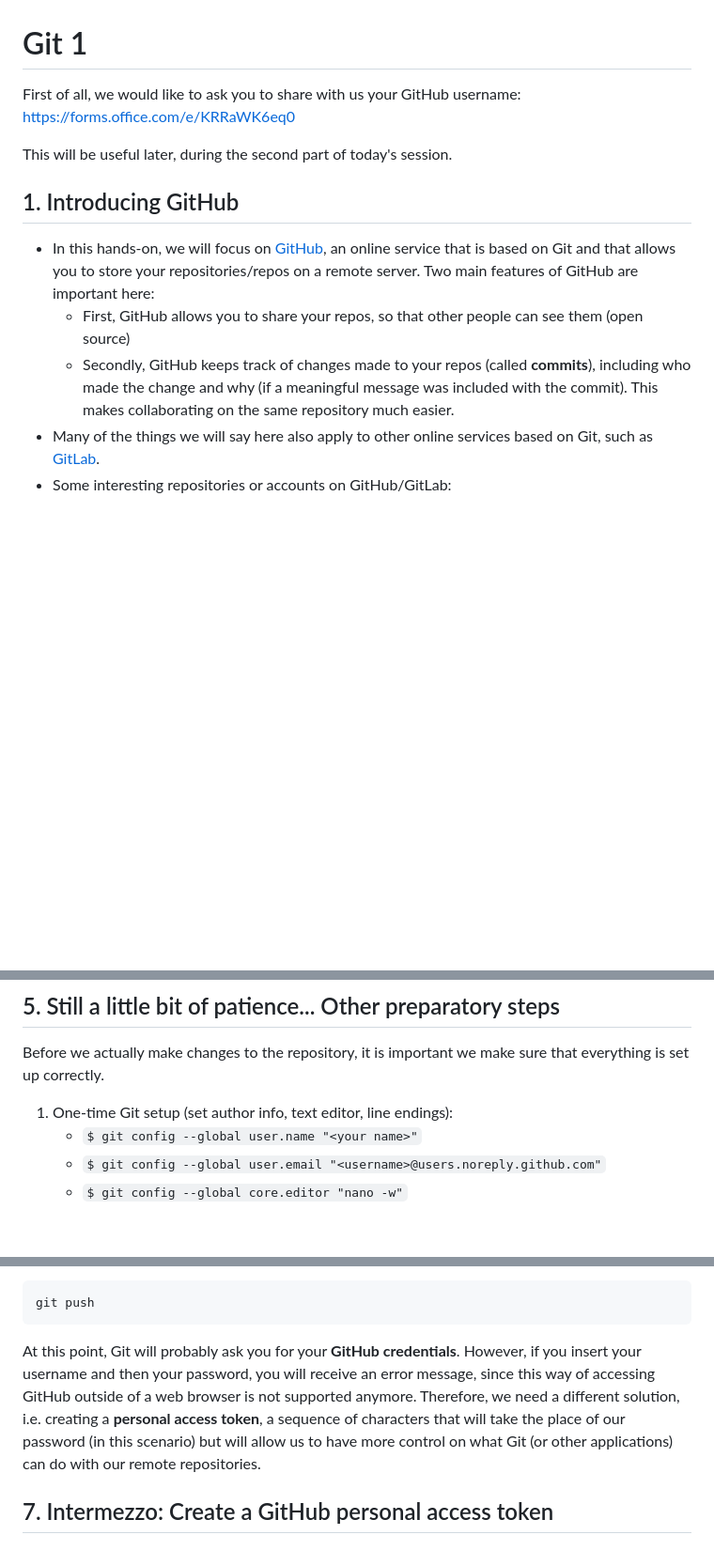
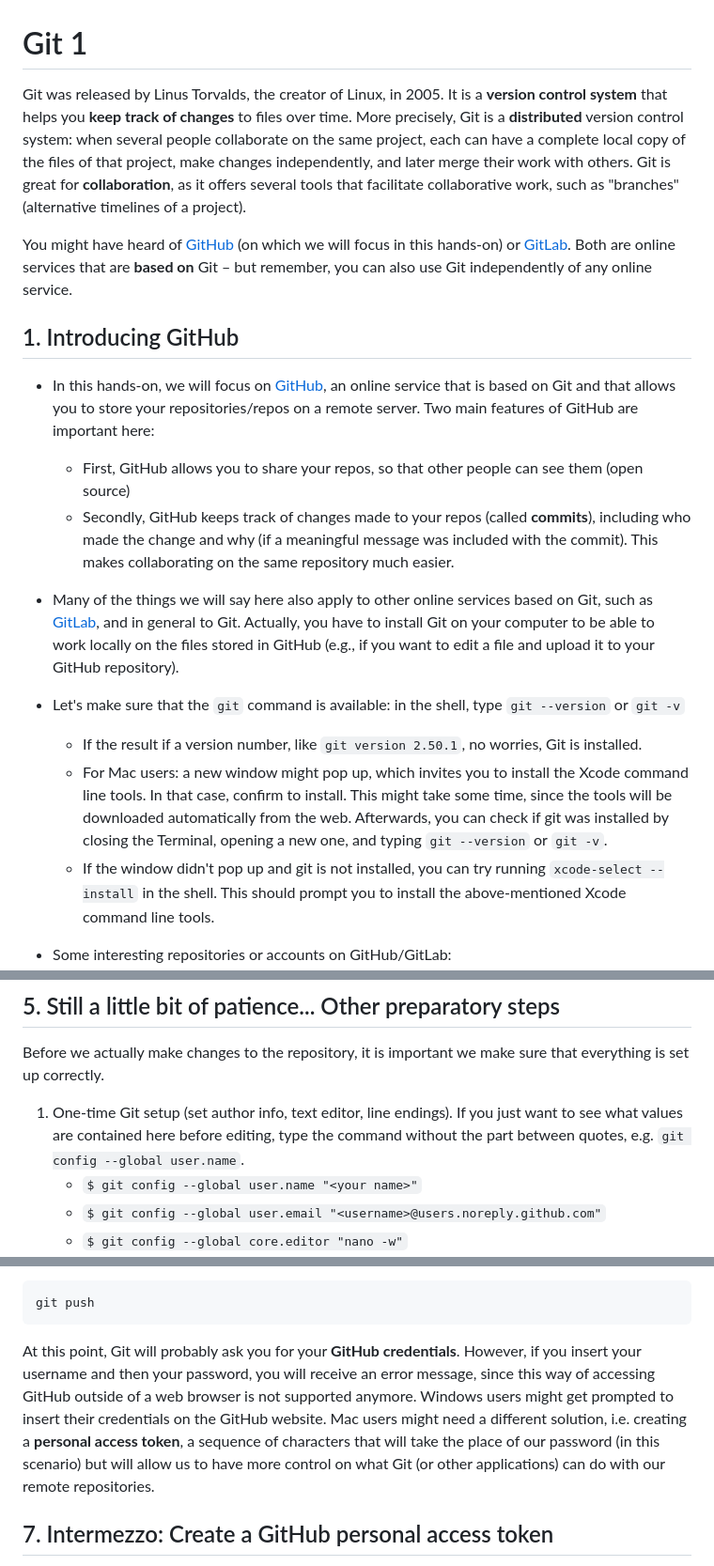
Before and after one commit to acdh-oeaw/Teaching_CBS4DH, a Markdown page: lectures/git/git_1.md, 3 parts joined by grey strips. Shown at 94% size. Rendered like a GitHub page; blank space fills up the shorter version.

````diff
--- a/lectures/git/git_1.md
+++ b/lectures/git/git_1.md
@@ -1,15 +1,20 @@
 # Git 1
 
-First of all, we would like to ask you to share with us your GitHub username: https://forms.office.com/e/KRRaWK6eq0
+Git was released by Linus Torvalds, the creator of Linux, in 2005. It is a **version control system** that helps you **keep track of changes** to files over time. More precisely, Git is a **distributed** version control system: when several people collaborate on the same project, each can have a complete local copy of the files of that project, make changes independently, and later merge their work with others. Git is great for **collaboration**, as it offers several tools that facilitate collaborative work, such as "branches" (alternative timelines of a project).
 
-This will be useful later, during the second part of today's session.
+You might have heard of [GitHub](https://github.com) (on which we will focus in this hands-on) or [GitLab](https://about.gitlab.com). Both are online services that are **based on** Git – but remember, you can also use Git independently of any online service.
 
 ## 1. Introducing GitHub
 
 * In this hands-on, we will focus on [GitHub](https://github.com), an online service that is based on Git and that allows you to store your repositories/repos on a remote server. Two main features of GitHub are important here:
   * First, GitHub allows you to share your repos, so that other people can see them (open source)
   * Secondly, GitHub keeps track of changes made to your repos (called **commits**), including who made the change and why (if a meaningful message was included with the commit). This makes collaborating on the same repository much easier.
-* Many of the things we will say here also apply to other online services based on Git, such as [GitLab](https://gitlab.com).
+* Many of the things we will say here also apply to other online services based on Git, such as [GitLab](https://gitlab.com), and in general to Git. Actually, you have to install Git on your computer to be able to work locally on the files stored in GitHub (e.g., if you want to edit a file and upload it to your GitHub repository).
+* Let's make sure that the `git` command is available: in the shell, type `git --version` or `git -v`
+  * If the result if a version number, like `git version 2.50.1`, no worries, Git is installed.
+  * For Mac users: a new window might pop up, which invites you to install the Xcode command line tools. In that case, confirm to install. This might take some time, since the tools will be downloaded automatically from the web. Afterwards, you can check if git was installed by closing the Terminal, opening a new one, and typing `git --version` or `git -v`.
+  * If the window didn't pop up and git is not installed, you can try running `xcode-select --install` in the shell. This should prompt you to install the above-mentioned Xcode command line tools.
+
 * Some interesting repositories or accounts on GitHub/GitLab:
   * **Linux** kernel: https://github.com/torvalds/linux
   * **VLC** media player: https://github.com/videolan/vlc
@@ -95,7 +100,7 @@ git remote
 
 Before we actually make changes to the repository, it is important we make sure that everything is set up correctly.
 
-1. One-time Git setup (set author info, text editor, line endings):
+1. One-time Git setup (set author info, text editor, line endings). If you just want to see what values are contained here before editing, type the command without the part between quotes, e.g. `git config --global user.name`.
     + `$ git config --global user.name "<your name>"`
     + `$ git config --global user.email "<username>@users.noreply.github.com"`
     + `$ git config --global core.editor "nano -w"`
@@ -124,7 +129,7 @@ Before we actually make changes to the repository, it is important we make sure
 ```shell
 git push
 ```
-At this point, Git will probably ask you for your **GitHub credentials**. However, if you insert your username and then your password, you will receive an error message, since this way of accessing GitHub outside of a web browser is not supported anymore. Therefore, we need a different solution, i.e. creating a **personal access token**, a sequence of characters that will take the place of our password (in this scenario) but will allow us to have more control on what Git (or other applications) can do with our remote repositories.
+At this point, Git will probably ask you for your **GitHub credentials**. However, if you insert your username and then your password, you will receive an error message, since this way of accessing GitHub outside of a web browser is not supported anymore. Windows users might get prompted to insert their credentials on the GitHub website. Mac users might need a different solution, i.e. creating a **personal access token**, a sequence of characters that will take the place of our password (in this scenario) but will allow us to have more control on what Git (or other applications) can do with our remote repositories.
 
 ## 7. Intermezzo: Create a GitHub personal access token
 
````
Also changed, not shown: other parts of lectures/git/git_1.md (+11 -11 lines).
